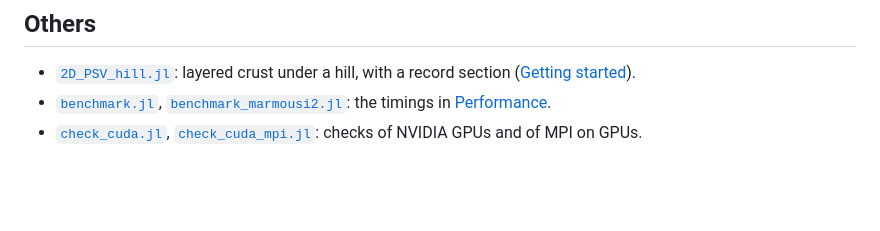
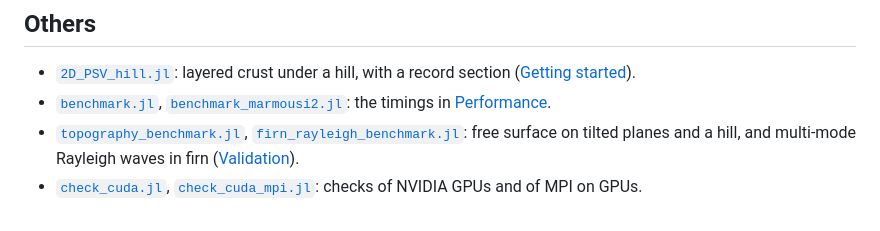
Before and after one commit to JuliaGeodynamics/SeismicWavePC.jl, a Markdown page: docs/src/examples.md, the part around the change. Drawn GitHub-style; blank space fills up the shorter version.

```diff
--- a/docs/src/examples.md
+++ b/docs/src/examples.md
@@ -98,4 +98,7 @@ noisy seismograms of one earthquake at 11 stations are inverted for the shear ve
 - [`2D_PSV_hill.jl`](https://github.com/JuliaGeodynamics/SeismicWavePC.jl/blob/main/examples/2D_PSV_hill.jl): layered crust under a hill, with a record section ([Getting started](@ref)).
 - [`benchmark.jl`](https://github.com/JuliaGeodynamics/SeismicWavePC.jl/blob/main/examples/benchmark.jl), [`benchmark_marmousi2.jl`](https://github.com/JuliaGeodynamics/SeismicWavePC.jl/blob/main/examples/benchmark_marmousi2.jl): the timings in
   [Performance](@ref).
+- [`topography_benchmark.jl`](https://github.com/JuliaGeodynamics/SeismicWavePC.jl/blob/main/examples/topography_benchmark.jl),
+  [`firn_rayleigh_benchmark.jl`](https://github.com/JuliaGeodynamics/SeismicWavePC.jl/blob/main/examples/firn_rayleigh_benchmark.jl):
+  free surface on tilted planes and a hill, and multi-mode Rayleigh waves in firn ([Validation](@ref)).
 - [`check_cuda.jl`](https://github.com/JuliaGeodynamics/SeismicWavePC.jl/blob/main/examples/check_cuda.jl), [`check_cuda_mpi.jl`](https://github.com/JuliaGeodynamics/SeismicWavePC.jl/blob/main/examples/check_cuda_mpi.jl): checks of NVIDIA GPUs and of MPI on GPUs.
```
Also changed, not shown: docs/src/models.md (+1 -1 lines), docs/src/validation.md (+59 -0 lines), docs/src/assets/topography_benchmark.png (added), 6 other files.
